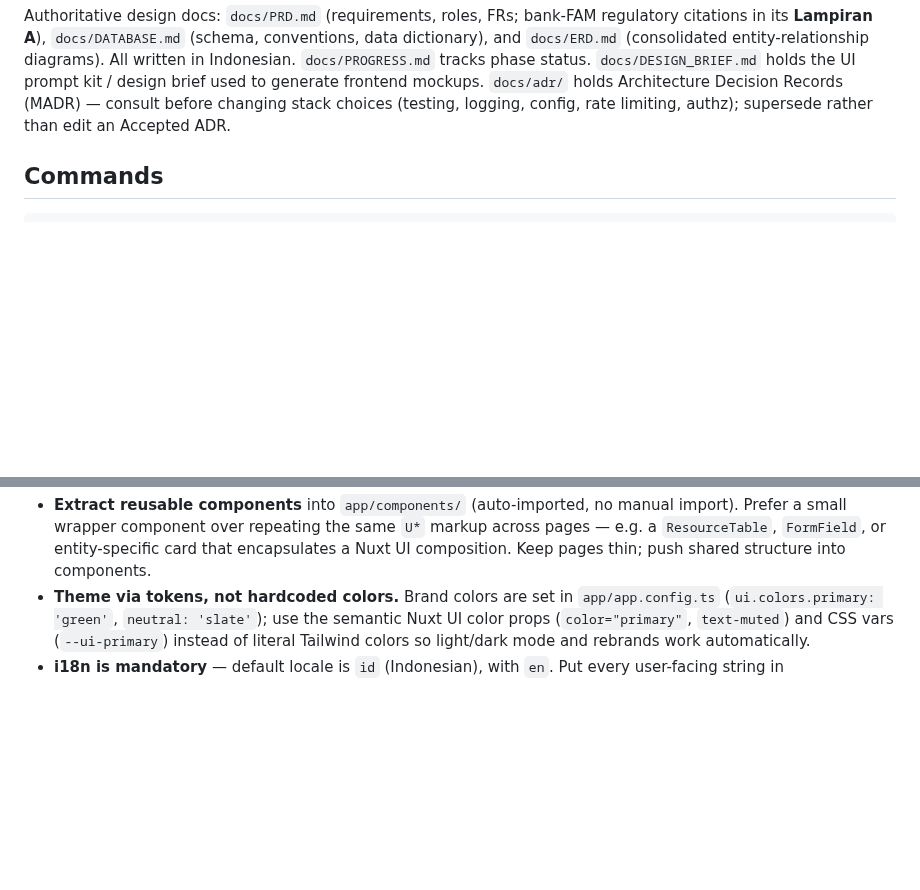
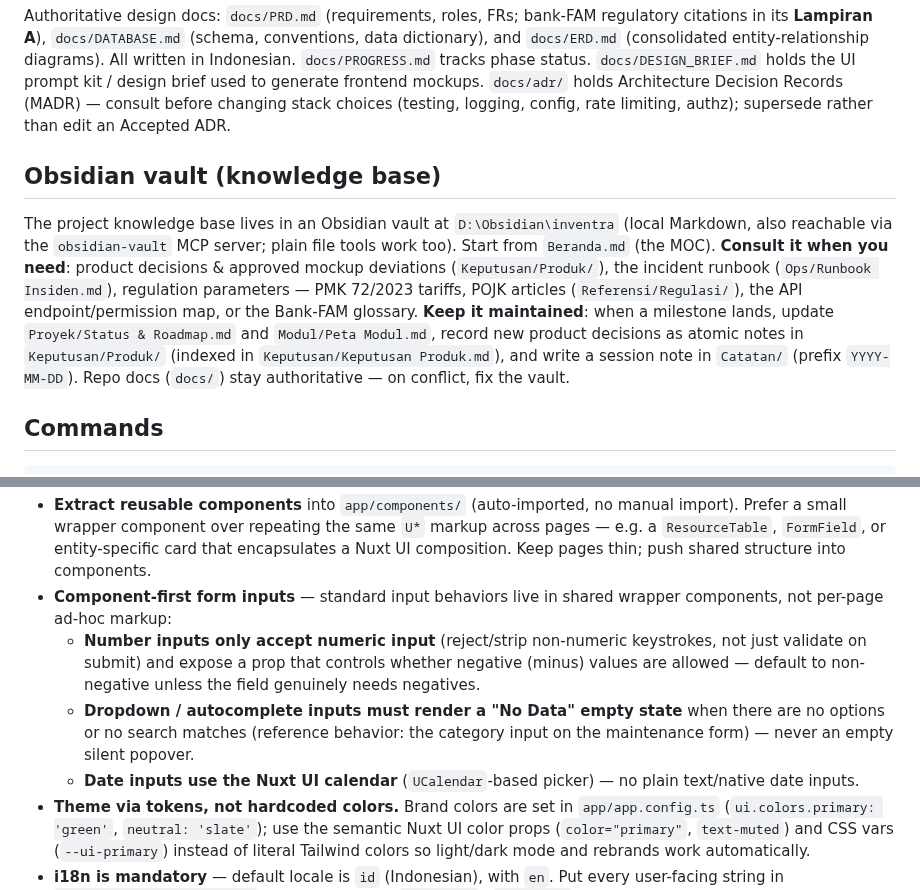
Before and after one commit to ragbuaj/inventra, a Markdown page: CLAUDE.md, 2 parts joined by grey strips. Rendered like a GitHub page; blank space fills up the shorter version.

Commit message:
docs(claude-md): add component-first form-input rules and Obsidian vault knowledge-base section

```diff
--- a/CLAUDE.md
+++ b/CLAUDE.md
@@ -27,6 +27,18 @@ its **Lampiran A**), `docs/DATABASE.md` (schema, conventions, data dictionary),
 status. `docs/DESIGN_BRIEF.md` holds the UI prompt kit / design brief used to generate frontend mockups.
 `docs/adr/` holds Architecture Decision Records (MADR) — consult before changing stack choices
 (testing, logging, config, rate limiting, authz); supersede rather than edit an Accepted ADR.
+
+## Obsidian vault (knowledge base)
+
+The project knowledge base lives in an Obsidian vault at `D:\Obsidian\inventra` (local Markdown,
+also reachable via the `obsidian-vault` MCP server; plain file tools work too). Start from
+`Beranda.md` (the MOC). **Consult it when you need**: product decisions & approved mockup deviations
+(`Keputusan/Produk/`), the incident runbook (`Ops/Runbook Insiden.md`), regulation parameters —
+PMK 72/2023 tariffs, POJK articles (`Referensi/Regulasi/`), the API endpoint/permission map, or the
+Bank-FAM glossary. **Keep it maintained**: when a milestone lands, update `Proyek/Status & Roadmap.md`
+and `Modul/Peta Modul.md`, record new product decisions as atomic notes in `Keputusan/Produk/`
+(indexed in `Keputusan/Keputusan Produk.md`), and write a session note in `Catatan/` (prefix
+`YYYY-MM-DD`). Repo docs (`docs/`) stay authoritative — on conflict, fix the vault.
 
 ## Commands
 
@@ -195,6 +207,16 @@ of it. When building UI, follow these conventions:
   small wrapper component over repeating the same `U*` markup across pages — e.g. a `ResourceTable`,
   `FormField`, or entity-specific card that encapsulates a Nuxt UI composition. Keep pages thin; push
   shared structure into components.
+- **Component-first form inputs** — standard input behaviors live in shared wrapper components, not
+  per-page ad-hoc markup:
+  - **Number inputs only accept numeric input** (reject/strip non-numeric keystrokes, not just
+    validate on submit) and expose a prop that controls whether negative (minus) values are allowed
+    — default to non-negative unless the field genuinely needs negatives.
+  - **Dropdown / autocomplete inputs must render a "No Data" empty state** when there are no options
+    or no search matches (reference behavior: the category input on the maintenance form) — never an
+    empty silent popover.
+  - **Date inputs use the Nuxt UI calendar** (`UCalendar`-based picker) — no plain text/native date
+    inputs.
 - **Theme via tokens, not hardcoded colors.** Brand colors are set in `app/app.config.ts`
   (`ui.colors.primary: 'green'`, `neutral: 'slate'`); use the semantic Nuxt UI color props
   (`color="primary"`, `text-muted`) and CSS vars (`--ui-primary`) instead of literal Tailwind colors so
```
